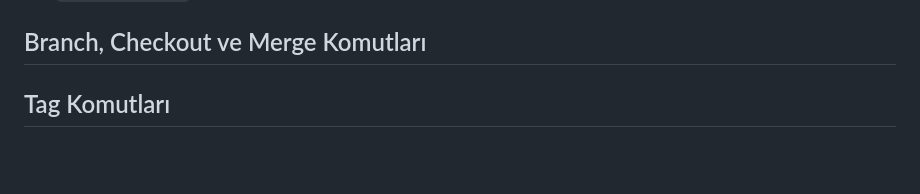
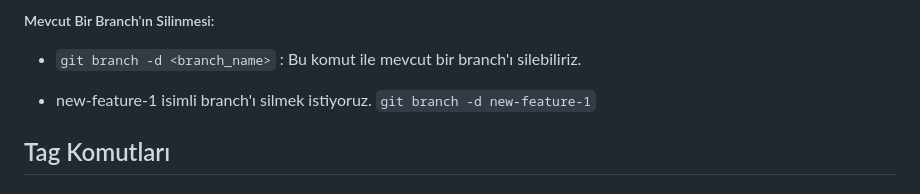
Before and after one commit to berkesayin/git-github-workshop, a Markdown page: documentations/3.git-wtih-terminal.md, the part around the change printed below. Drawn GitHub-style; blank space fills up the shorter version.

```diff
--- a/documentations/3.git-wtih-terminal.md
+++ b/documentations/3.git-wtih-terminal.md
@@ -156,10 +189,12 @@
 
 
+##### Mevcut Bir Branch'ın Silinmesi:
 
+- `git branch -d <branch_name>` : Bu komut ile mevcut bir branch'ı silebiliriz.
 
+-  new-feature-1 isimli branch'ı silmek istiyoruz.
+`git branch -d new-feature-1`
 
-
-## Branch, Checkout ve Merge Komutları <a name="branch-checkout-merge"></a>
 
 
 
```
Also changed, not shown: other parts of documentations/3.git-wtih-terminal.md (+33 -0 lines), images/37.1.branch.jpg (added).
